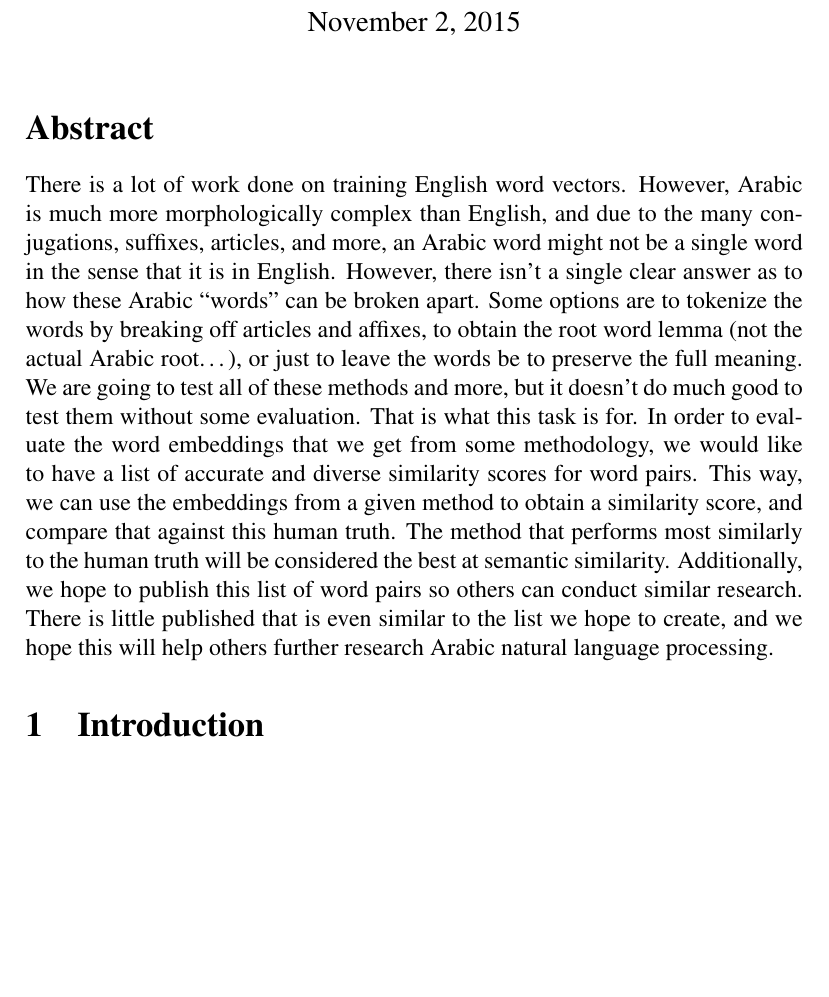
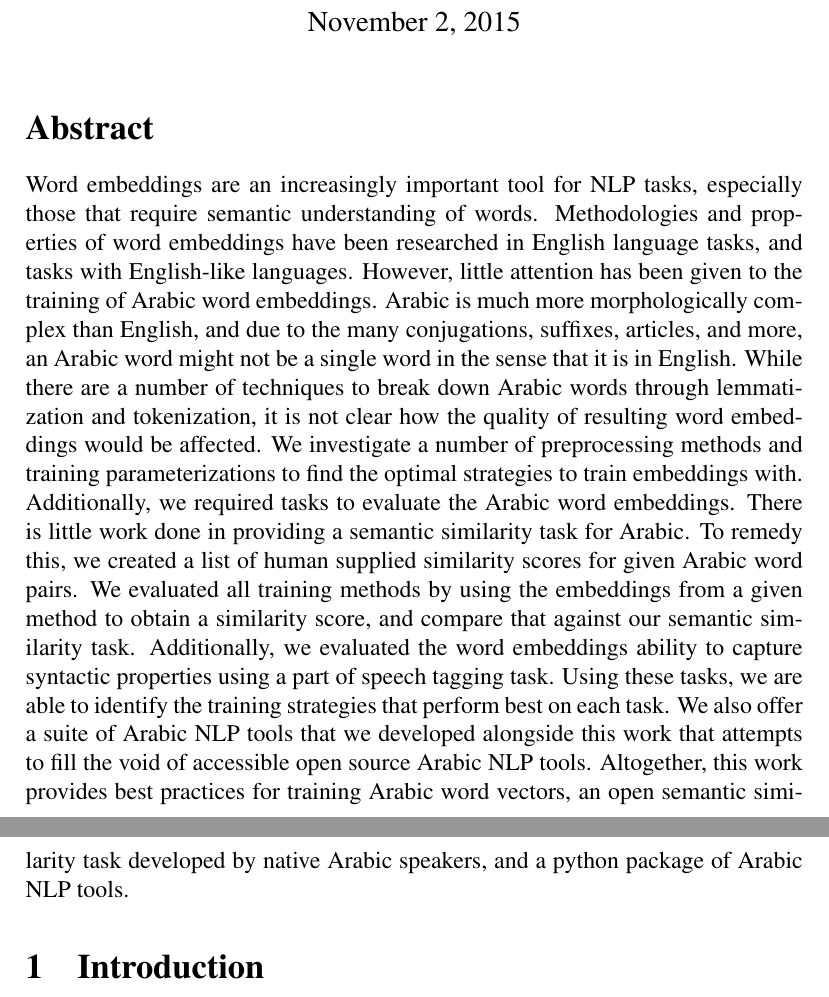
Before and after one commit to jordanking/arabic-research, a LaTeX document (info/paper/arabic-research.tex, which reads info/paper/abstract.tex): part of page 1 of 2 before the commit and two parts of pages 1 and 2 of 3 after it, the two joined at a grey line, cut so that both start at the same text, the shorter picture padded with empty space. Compiled offline with pdfLaTeX.

Commit message:
Updated paper structure

```diff
--- a/info/paper/abstract.tex
+++ b/info/paper/abstract.tex
@@ -1,13 +1,16 @@
 \section*{Abstract}
 
-There is a lot of work done on training English word vectors.
-However, Arabic is much more morphologically complex than English, and due to the many conjugations, suffixes, articles, and more, an Arabic word might not be a single word in the sense that it is in English.
-However, there isn’t a single clear answer as to how these Arabic “words” can be broken apart.
-Some options are to tokenize the words by breaking off articles and affixes, to obtain the root word lemma (not the actual Arabic root…), or just to leave the words be to preserve the full meaning.
-We are going to test all of these methods and more, but it doesn’t do much good to test them without some evaluation.
-That is what this task is for.
-In order to evaluate the word embeddings that we get from some methodology, we would like to have a list of accurate and diverse similarity scores for word pairs.
-This way, we can use the embeddings from a given method to obtain a similarity score, and compare that against this human truth.
-The method that performs most similarly to the human truth will be considered the best at semantic similarity.
-Additionally, we hope to publish this list of word pairs so others can conduct similar research.
-There is little published that is even similar to the list we hope to create, and we hope this will help others further research Arabic natural language processing.
+Word embeddings are an increasingly important tool for NLP tasks, especially those that require semantic understanding of words.
+Methodologies and properties of word embeddings have been researched in English language tasks, and tasks with English-like languages.
+However, little attention has been given to the training of Arabic word embeddings.
+Arabic is much more morphologically complex than English, and due to the many conjugations, suffixes, articles, and more, an Arabic word might not be a single word in the sense that it is in English.
+While there are a number of techniques to break down Arabic words through lemmatization and tokenization, it is not clear how the quality of resulting word embeddings would be affected.
+We investigate a number of preprocessing methods and training parameterizations to find the optimal strategies to train embeddings with.
+Additionally, we required tasks to evaluate the Arabic word embeddings.
+There is little work done in providing a semantic similarity task for Arabic.
+To remedy this, we created a list of human supplied similarity scores for given Arabic word pairs.
+We evaluated all training methods by using the embeddings from a given method to obtain a similarity score, and compare that against our semantic similarity task.
+Additionally, we evaluated the word embeddings ability to capture syntactic properties using a part of speech tagging task.
+Using these tasks, we are able to identify the training strategies that perform best on each task.
+We also offer a suite of Arabic NLP tools that we developed alongside this work that attempts to fill the void of accessible open source Arabic NLP tools.
+Altogether, this work provides best practices for training Arabic word vectors, an open semantic similarity task developed by native Arabic speakers, and a python package of Arabic NLP tools.
```
Also changed, not shown: info/paper/arabic-research.pdf, 2 other files.
